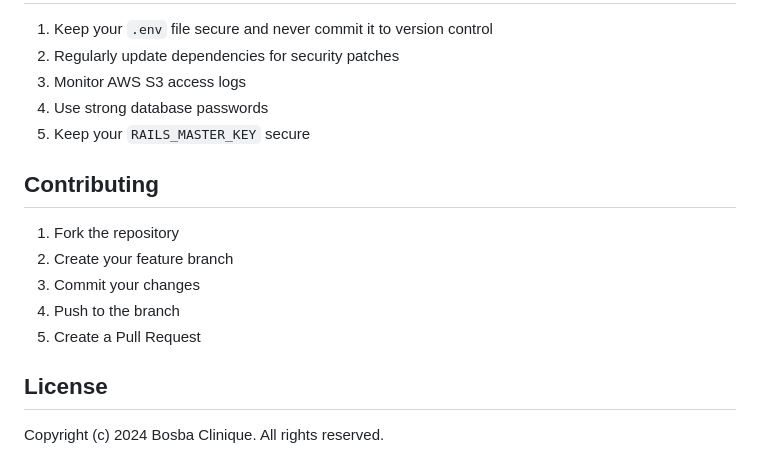
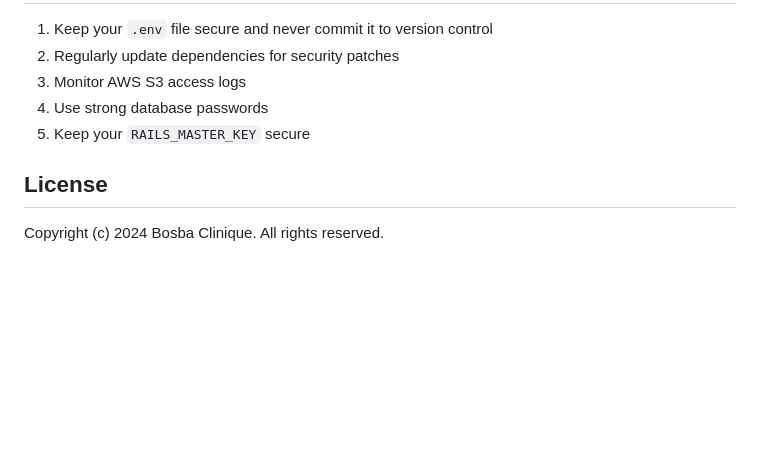
Before and after one commit to tykealy/clinique, a Markdown page: README.md, the part around the change. GitHub-like rendering; blank space fills up the shorter version.

```diff
--- a/README.md
+++ b/README.md
@@ -145,14 +145,6 @@ docker exec -it bosba-app bundle exec rspec
 4. Use strong database passwords
 5. Keep your `RAILS_MASTER_KEY` secure
 
-## Contributing
-
-1. Fork the repository
-2. Create your feature branch
-3. Commit your changes
-4. Push to the branch
-5. Create a Pull Request
-
 ## License
 
 Copyright (c) 2024 Bosba Clinique. All rights reserved.
```
